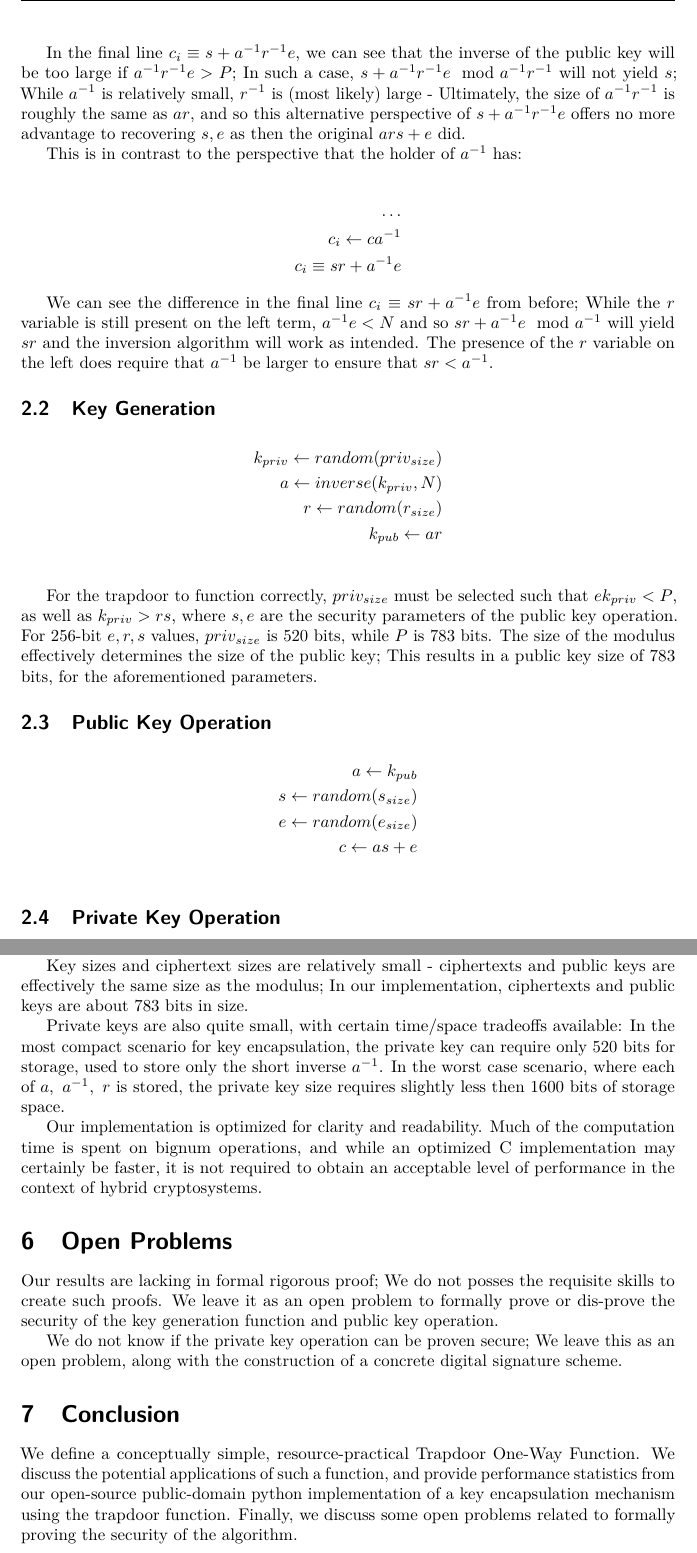
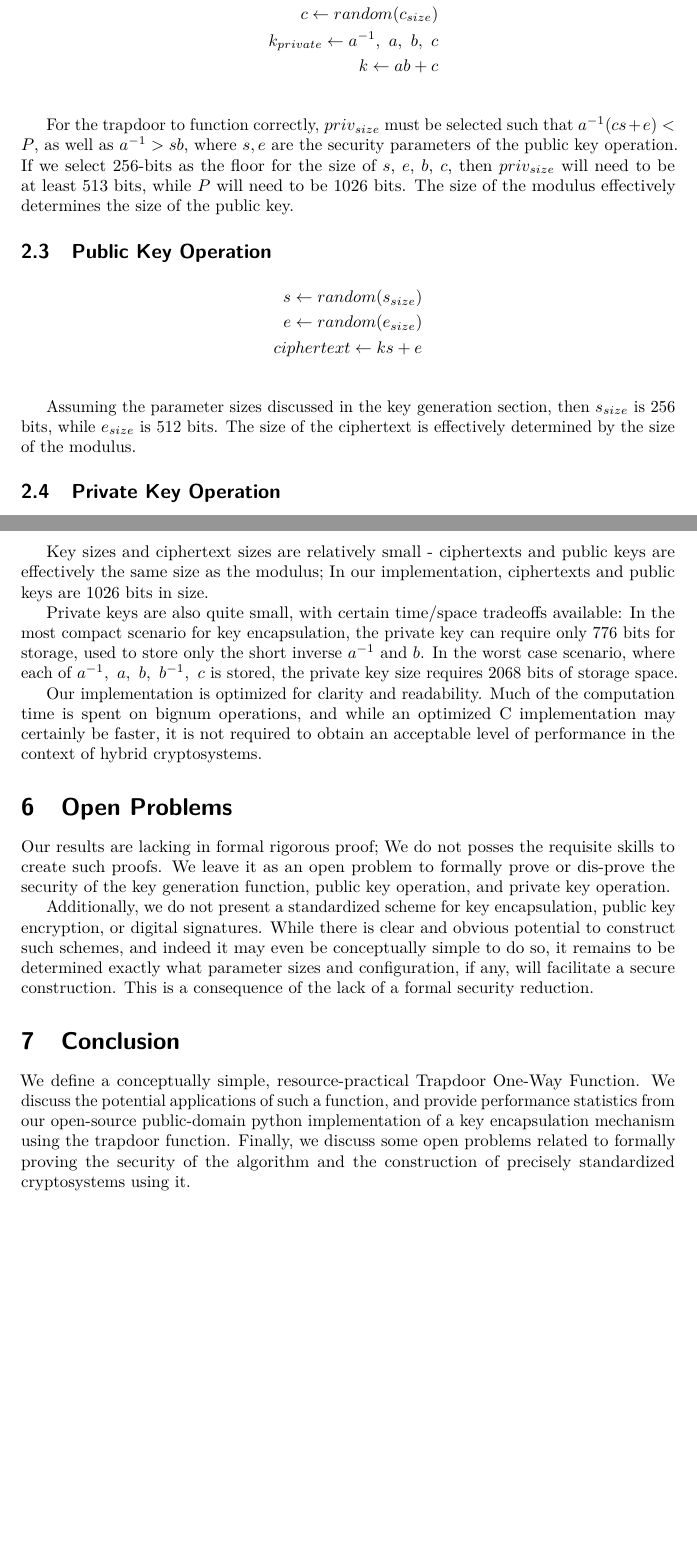
Before and after one commit to erose1337/latex, a LaTeX document (qtpie/paper.tex): two parts of pages 3 and 6 of 6, joined at a grey line, cut at the place of the change, the shorter picture padded with empty space. Compiled offline with pdfLaTeX.

Commit message:
working on paper

```diff
--- a/qtpie/paper.tex
+++ b/qtpie/paper.tex
@@ -21,7 +21,7 @@
 
 \author{Ella Rose}
 \institute{Paso Robles, CA \email{python_pride@protonmail.com}}
-\title[LWE Trapdoor One-Way Function]{LWE Trapdoor One-Way Function}
+\title[Trapdoor One-Way Function from Encrypted Modular Inverse]{Trapdoor One-Way Function from Encrypted Modular Inverse}
 
 \begin{document}
 
@@ -91,32 +79,25 @@ c_i \equiv s + a^{-1} r^{-1} e\\
-In the final line $c_i \equiv s + a^{-1} r^{-1} e$, we can see that the inverse of the public key will be too large if $a^{-1} r^{-1} e > P$; In such a case, $s + a^{-1} r^{-1} e \mod a^{-1} r^{-1}$ will not yield $s$; While $a^{-1}$ is relatively small, $r^{-1}$ is (most likely) large - Ultimately, the size of $a^{-1} r^{-1}$ is roughly the same as $a r$, and so this alternative perspective of $s + a^{-1} r^{-1} e$ offers no more advantage to recovering $s, e$ as then the original $ars + e$ did.
-
-This is in contrast to the perspective that the holder of $a^{-1}$ has:
-
-\begin{flalign*}
-\dots\\
-c_i \leftarrow c a^{-1}\\
-c_i \equiv sr + a^{-1} e
-\end{flalign*}
-
-We can see the difference in the final line $c_i \equiv sr + a^{-1} e$ from before; While the $r$ variable is still present on the left term, $a^{-1} e < N$ and so $sr + a^{-1} e \mod a^{-1}$ will yield $sr$ and the inversion algorithm will work as intended. The presence of the $r$ variable on the left does require that $a^{-1}$ be larger to ensure that $sr < a^{-1}$.
+To create a public key, we then encrypt $a$ via $k_{public} \leftarrow a b + c$ to preclude the ability of others to calculate $a^{-1}$. The additional $b$ and $c$ terms increase the complexity of the private key operation by a small margin, but do not influence the complexity of the public key operation.
 
 \subsection{Key Generation}
 \begin{flalign*}
-k_{priv} \leftarrow random(priv_{size})\\
-a \leftarrow inverse(k_{priv}, N)\\
-r \leftarrow random(r_{size})\\
-k_{pub} \leftarrow a r\\
+a^{-1} \leftarrow random(priv_{size})\\
+a \leftarrow inverse(a^{-1}, P)\\
+b \leftarrow random(b_{size})\\
+c \leftarrow random(c_{size})\\
+k_{private} \leftarrow a^{-1},\ a,\ b,\ c\\
+k \leftarrow a b + c\\
 \end{flalign*}
 
-For the trapdoor to function correctly, $priv_{size}$ must be selected such that $e k_{priv} < P$, as well as $k_{priv} > r s$, where $s, e$ are the security parameters of the public key operation. For 256-bit $e, r, s$ values, $priv_{size}$ is 520 bits, while $P$ is 783 bits. The size of the modulus effectively determines the size of the public key; This results in a public key size of 783 bits, for the aforementioned parameters.
+For the trapdoor to function correctly, $priv_{size}$ must be selected such that $a^{-1}(cs + e) < P$, as well as $a^{-1} > s b$, where $s, e$ are the security parameters of the public key operation. If we select 256-bits as the floor for the size of $s$, $e$, $b$, $c$, then $priv_{size}$ will need to be at least 513 bits, while $P$ will need to be 1026 bits. The size of the modulus effectively determines the size of the public key.
 
 \subsection{Public Key Operation}
 \begin{flalign*}
-a \leftarrow k_{pub}\\
 s \leftarrow random(s_{size})\\
 e \leftarrow random(e_{size})\\
-c \leftarrow a s + e\\
+ciphertext \leftarrow k s + e\\
 \end{flalign*}
+
+Assuming the parameter sizes discussed in the key generation section, then $s_{size}$ is 256 bits, while $e_{size}$ is 512 bits. The size of the ciphertext is effectively determined by the size of the modulus.
 
 \subsection{Private Key Operation}
 
@@ -188,17 +169,17 @@ We have implemented the trapdoor and developed a key encapsulation mechanism wit
 
 In our implementation, most of the time for the public key operation is spent generating $s$ and $e$. In a synthetic test where $s, e$ are not generated for each invocation of the function, we can perform 100,000 public key operations per second.
 
-Key sizes and ciphertext sizes are relatively small - ciphertexts and public keys are effectively the same size as the modulus; In our implementation, ciphertexts and public keys are about 783 bits in size.
+Key sizes and ciphertext sizes are relatively small - ciphertexts and public keys are effectively the same size as the modulus; In our implementation, ciphertexts and public keys are 1026 bits in size.
 
-Private keys are also quite small, with certain time/space tradeoffs available: In the most compact scenario for key encapsulation, the private key can require only 520 bits for storage, used to store only the short inverse $a^{-1}$. In the worst case scenario, where each of $a,\ a^{-1},\ r$ is stored, the private key size requires slightly less then 1600 bits of storage space.
+Private keys are also quite small, with certain time/space tradeoffs available: In the most compact scenario for key encapsulation, the private key can require only 776 bits for storage, used to store only the short inverse $a^{-1}$ and $b$. In the worst case scenario, where each of $a^{-1},\ a,\ b,\ b^{-1},\ c$ is stored, the private key size requires 2068 bits of storage space.
 
 Our implementation is optimized for clarity and readability. Much of the computation time is spent on bignum operations, and while an optimized C implementation may certainly be faster, it is not required to obtain an acceptable level of performance in the context of hybrid cryptosystems.
 
 \section{Open Problems}
-Our results are lacking in formal rigorous proof; We do not posses the requisite skills to create such proofs. We leave it as an open problem to formally prove or dis-prove the security of the key generation function and public key operation.
+Our results are lacking in formal rigorous proof; We do not posses the requisite skills to create such proofs. We leave it as an open problem to formally prove or dis-prove the security of the key generation function, public key operation, and private key operation.
 
-We do not know if the private key operation can be proven secure; We leave this as an open problem, along with the construction of a concrete digital signature scheme.
+Additionally, we do not present a standardized scheme for key encapsulation, public key encryption, or digital signatures. While there is clear and obvious potential to construct such schemes, and indeed it may even be conceptually simple to do so, it remains to be determined exactly what parameter sizes and configuration, if any, will facilitate a secure construction. This is a consequence of the lack of a formal security reduction.
 
 \section{Conclusion}
-We define a conceptually simple, resource-practical Trapdoor One-Way Function. We discuss the potential applications of such a function, and provide performance statistics from our open-source public-domain python implementation of a key encapsulation mechanism using the trapdoor function. Finally, we discuss some open problems related to formally proving the security of the algorithm.
+We define a conceptually simple, resource-practical Trapdoor One-Way Function. We discuss the potential applications of such a function, and provide performance statistics from our open-source public-domain python implementation of a key encapsulation mechanism using the trapdoor function. Finally, we discuss some open problems related to formally proving the security of the algorithm and the construction of precisely standardized cryptosystems using it.
 \end{document}
```
Also changed, not shown: qtpie/paper.tex (50 more changed lines), 1 other file.
